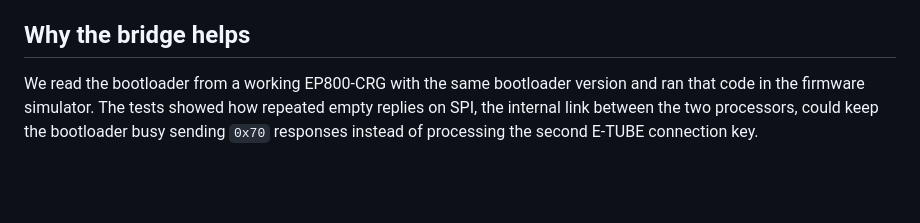
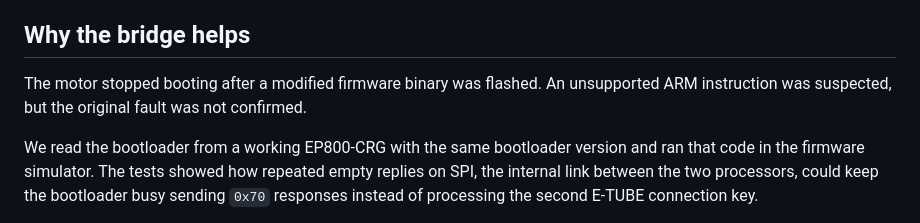
Before and after one commit to plainoss/cranklink, a Markdown page: docs/ep800-hardware-recovery.md, the part around the change. GitHub-like rendering; blank space fills up the shorter version.

Commit message:
Describe modified firmware trigger without patch-specific details

```diff
--- a/docs/ep800-hardware-recovery.md
+++ b/docs/ep800-hardware-recovery.md
@@ -14,6 +14,10 @@ adapted from that successful recovery and tested offline; this public build has
 not been rerun on hardware. Other board revisions and platforms remain untested.
 
 ## Why the bridge helps
+
+The motor stopped booting after a modified firmware binary was flashed. An
+unsupported ARM instruction was suspected, but the original fault was not
+confirmed.
 
 We read the bootloader from a working EP800-CRG with the same bootloader
 version and ran that code in the firmware simulator. The tests
```
